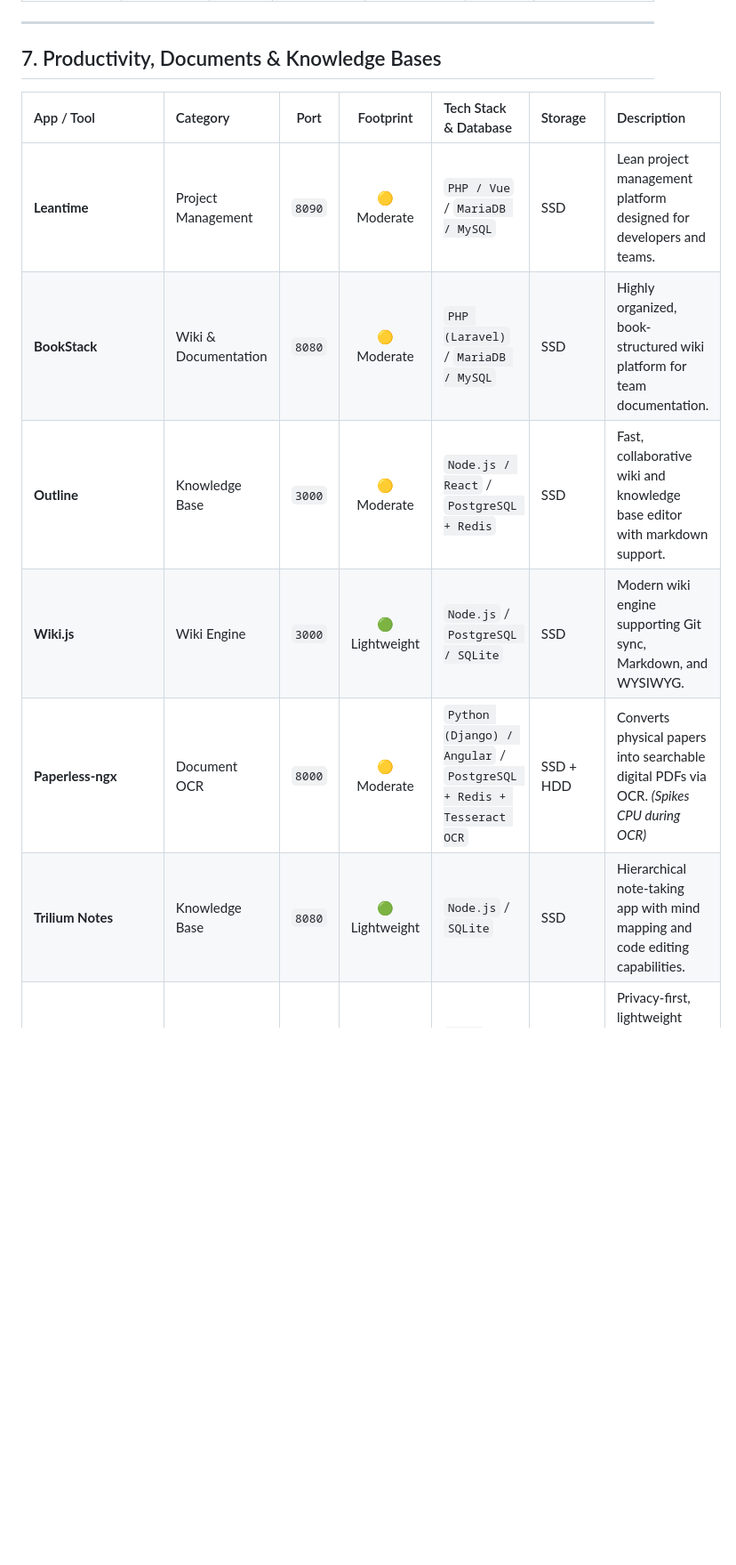
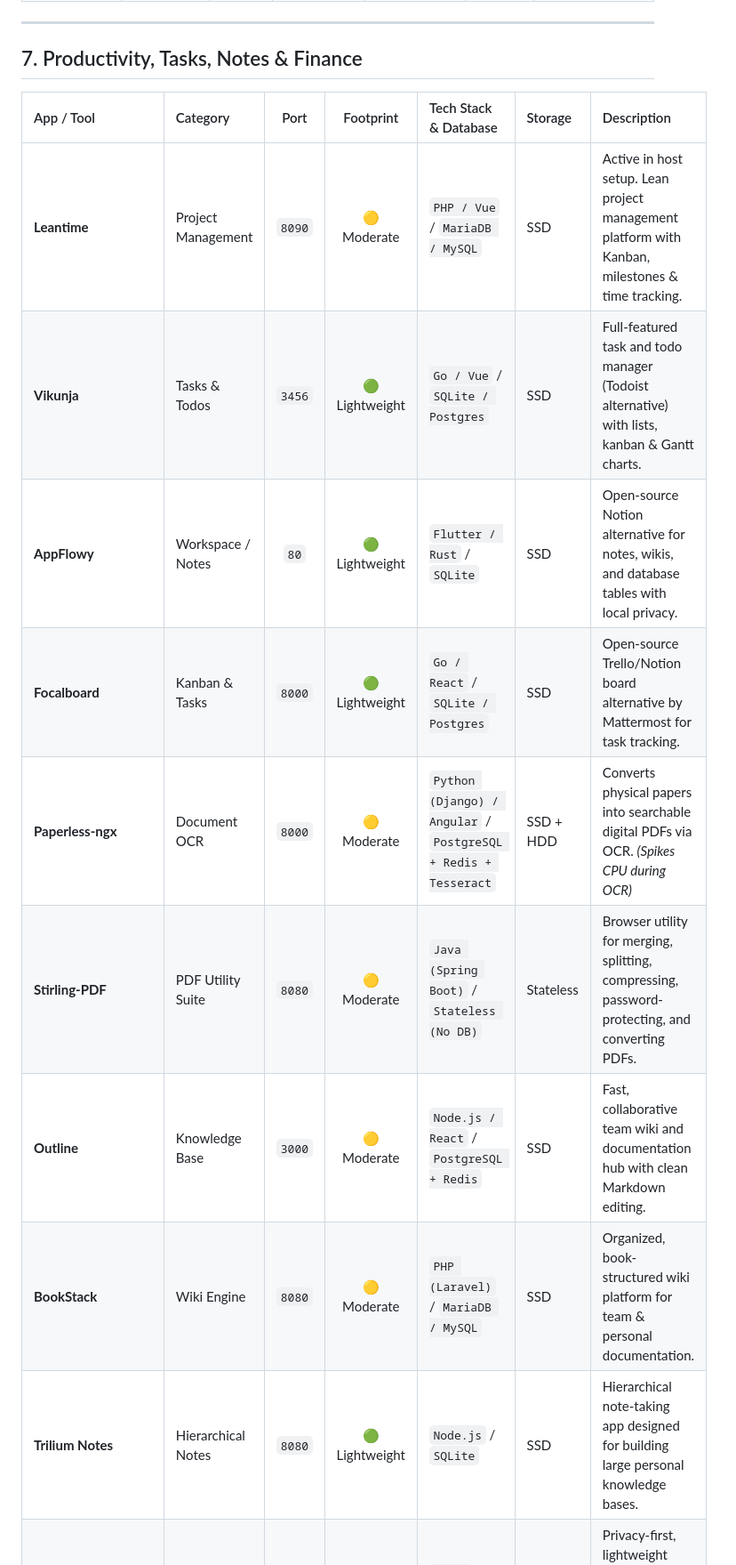
Before and after one commit to maruf-pfc/homelab, a Markdown page: RECOMMENDED_TOOLS.md, the part around one of its changes. Shown at 89% size. Rendered like a GitHub page; blank space fills up the shorter version.

Commit message:
docs: add productivity, task management, notes and finance apps to RECOMMENDED_TOOLS.md

```diff
--- a/RECOMMENDED_TOOLS.md
+++ b/RECOMMENDED_TOOLS.md
@@ -116,14 +116,17 @@ A comprehensive, categorized reference guide to popular open-source and self-hos
 
 ---
 
-## 7. Productivity, Documents & Knowledge Bases
+## 7. Productivity, Tasks, Notes & Finance
 
 | App / Tool | Category | Port | Footprint | Tech Stack & Database | Storage | Description |
 | :--- | :--- | :---: | :---: | :--- | :--- | :--- |
-| **Leantime** | Project Management | `8090` | 🟡 Moderate | `PHP / Vue` / `MariaDB / MySQL` | SSD | Lean project management platform designed for developers and teams. |
-| **BookStack** | Wiki & Documentation | `8080` | 🟡 Moderate | `PHP (Laravel)` / `MariaDB / MySQL` | SSD | Highly organized, book-structured wiki platform for team documentation. |
-| **Outline** | Knowledge Base | `3000` | 🟡 Moderate | `Node.js / React` / `PostgreSQL + Redis` | SSD | Fast, collaborative wiki and knowledge base editor with markdown support. |
-| **Wiki.js** | Wiki Engine | `3000` | 🟢 Lightweight | `Node.js` / `PostgreSQL / SQLite` | SSD | Modern wiki engine supporting Git sync, Markdown, and WYSIWYG. |
-| **Paperless-ngx** | Document OCR | `8000` | 🟡 Moderate | `Python (Django) / Angular` / `PostgreSQL + Redis + Tesseract OCR` | SSD + HDD | Converts physical papers into searchable digital PDFs via OCR. *(Spikes CPU during OCR)* |
-| **Trilium Notes** | Knowledge Base | `8080` | 🟢 Lightweight | `Node.js` / `SQLite` | SSD | Hierarchical note-taking app with mind mapping and code editing capabilities. |
+| **Leantime** | Project Management | `8090` | 🟡 Moderate | `PHP / Vue` / `MariaDB / MySQL` | SSD | Active in host setup. Lean project management platform with Kanban, milestones & time tracking. |
+| **Vikunja** | Tasks & Todos | `3456` | 🟢 Lightweight | `Go / Vue` / `SQLite / Postgres` | SSD | Full-featured task and todo manager (Todoist alternative) with lists, kanban & Gantt charts. |
+| **AppFlowy** | Workspace / Notes | `80` | 🟢 Lightweight | `Flutter / Rust` / `SQLite` | SSD | Open-source Notion alternative for notes, wikis, and database tables with local privacy. |
+| **Focalboard** | Kanban & Tasks | `8000` | 🟢 Lightweight | `Go / React` / `SQLite / Postgres` | SSD | Open-source Trello/Notion board alternative by Mattermost for task tracking. |
+| **Paperless-ngx** | Document OCR | `8000` | 🟡 Moderate | `Python (Django) / Angular` / `PostgreSQL + Redis + Tesseract` | SSD + HDD | Converts physical papers into searchable digital PDFs via OCR. *(Spikes CPU during OCR)* |
+| **Stirling-PDF** | PDF Utility Suite | `8080` | 🟡 Moderate | `Java (Spring Boot)` / `Stateless (No DB)` | Stateless | Browser utility for merging, splitting, compressing, password-protecting, and converting PDFs. |
+| **Outline** | Knowledge Base | `3000` | 🟡 Moderate | `Node.js / React` / `PostgreSQL + Redis` | SSD | Fast, collaborative team wiki and documentation hub with clean Markdown editing. |
+| **BookStack** | Wiki Engine | `8080` | 🟡 Moderate | `PHP (Laravel)` / `MariaDB / MySQL` | SSD | Organized, book-structured wiki platform for team & personal documentation. |
+| **Trilium Notes** | Hierarchical Notes | `8080` | 🟢 Lightweight | `Node.js` / `SQLite` | SSD | Hierarchical note-taking app designed for building large personal knowledge bases. |
 | **Memos** | Micro-Notes | `5230` | ⚡ Ultra-Light | `Go / React` / `SQLite` | SSD | Privacy-first, lightweight memo hub for quick micro-thoughts (Twitter/Flomo style). |
```
Also changed, not shown: other parts of RECOMMENDED_TOOLS.md (+9 -4 lines).
